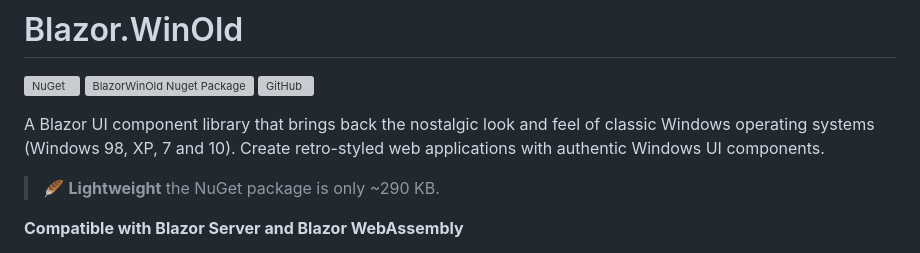
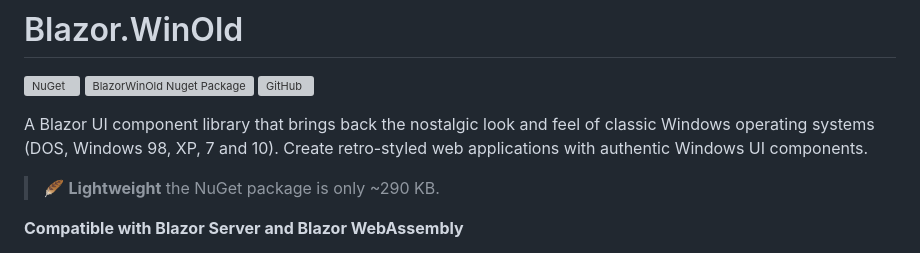
Before and after one commit to tossnet/Blazor-WinOld, a Markdown page: README.md, the part around the change. Drawn GitHub-style; grey boxes are pictures that could not be loaded.

```diff
--- a/README.md
+++ b/README.md
@@ -3,7 +3,7 @@
 [![NuGet](https://img.shields.io/nuget/v/BlazorWinOld.svg)](https://www.nuget.org/packages/BlazorWinOld/)  ![BlazorWinOld Nuget Package](https://img.shields.io/nuget/dt/BlazorWinOld)
 [![GitHub](https://img.shields.io/github/license/tossnet/Blazor-WinOld?color=594ae2&logo=github&style=flat-square)](https://github.com/tossnet/Blazor-WinOld/blob/master/LICENSE.txt)
 
-A Blazor UI component library that brings back the nostalgic look and feel of classic Windows operating systems (Windows 98, XP, 7 and 10). Create retro-styled web applications with authentic Windows UI components.
+A Blazor UI component library that brings back the nostalgic look and feel of classic Windows operating systems (DOS, Windows 98, XP, 7 and 10). Create retro-styled web applications with authentic Windows UI components.
 
 > 🪶 **Lightweight** the NuGet package is only ~290 KB.
 
```
